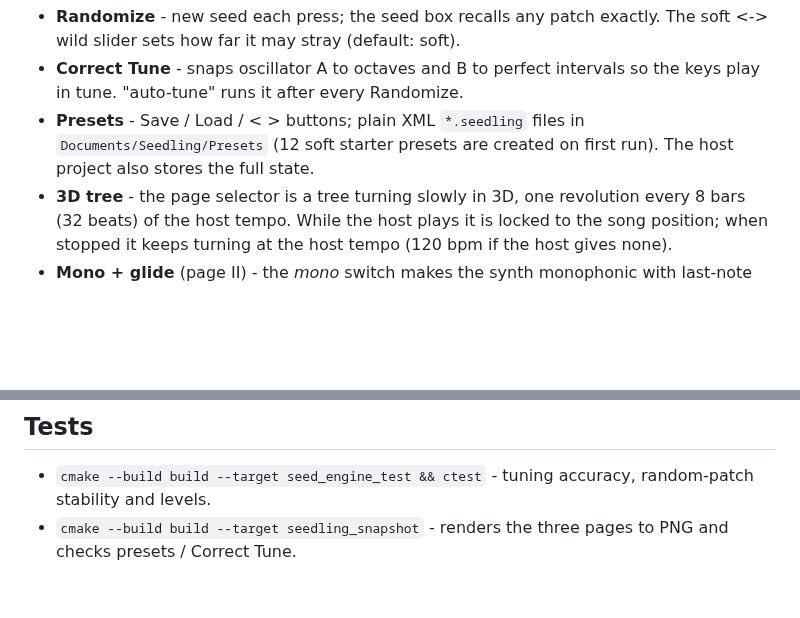
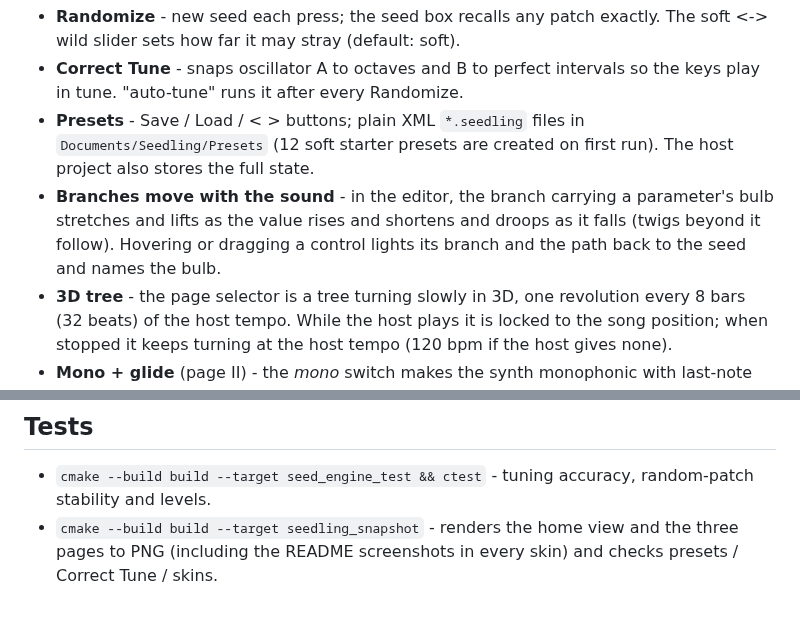
Before and after one commit to shamirsmusicstuff/Seedling, a Markdown page: README.md, 2 parts joined by grey strips. GitHub-like rendering; blank space fills up the shorter version.

```diff
--- a/README.md
+++ b/README.md
@@ -6,6 +15,7 @@ I. Envelope and LFO, II. Oscillators, III. Filter and effects. The pages are pic
 * **Randomize** - new seed each press; the seed box recalls any patch exactly. The soft <-> wild slider sets how far it may stray (default: soft).
 * **Correct Tune** - snaps oscillator A to octaves and B to perfect intervals so the keys play in tune. "auto-tune" runs it after every Randomize.
 * **Presets** - Save / Load / < > buttons; plain XML `*.seedling` files in `Documents/Seedling/Presets` (12 soft starter presets are created on first run). The host project also stores the full state.
+* **Branches move with the sound** - in the editor, the branch carrying a parameter's bulb stretches and lifts as the value rises and shortens and droops as it falls (twigs beyond it follow). Hovering or dragging a control lights its branch and the path back to the seed and names the bulb.
 * **3D tree** - the page selector is a tree turning slowly in 3D, one revolution every 8 bars (32 beats) of the host tempo. While the host plays it is locked to the song position; when stopped it keeps turning at the host tempo (120 bpm if the host gives none).
 * **Mono + glide** (page II) - the *mono* switch makes the synth monophonic with last-note priority. Playing a key while another is held slides to it legato (envelopes keep running); letting go of the top key slides back to the key still held. *glide* sets the slide time from off to about 3 s, and in mono mode each new note also slides from where the last one was. Randomize leaves mono and glide alone.
 * **Skins** - a skin is just five colours, the same as a coolors.co palette. Pick one from the `skin:` button (top right). Skins are small text files in `Documents/Seedling/Skins` - copy one, change the name and the five hex colours, then choose *Reload skins*. Included: Seedling (the original), Skin 1, Skin 2, Skin 3. See the README.txt that Seedling writes into that folder.
@@ -24,4 +34,4 @@ Copy `Seedling.vst3` into your VST3 folder (Windows: `C:\Program Files\Common Fi
 
 ## Tests
 * `cmake --build build --target seed_engine_test && ctest` - tuning accuracy, random-patch stability and levels.
-* `cmake --build build --target seedling_snapshot` - renders the three pages to PNG and checks presets / Correct Tune.
+* `cmake --build build --target seedling_snapshot` - renders the home view and the three pages to PNG (including the README screenshots in every skin) and checks presets / Correct Tune / skins.
```
Also changed, not shown: other parts of README.md (+9 -0 lines), docs/skins-editor.png (added), docs/skins-home.png (added), 4 other files.
